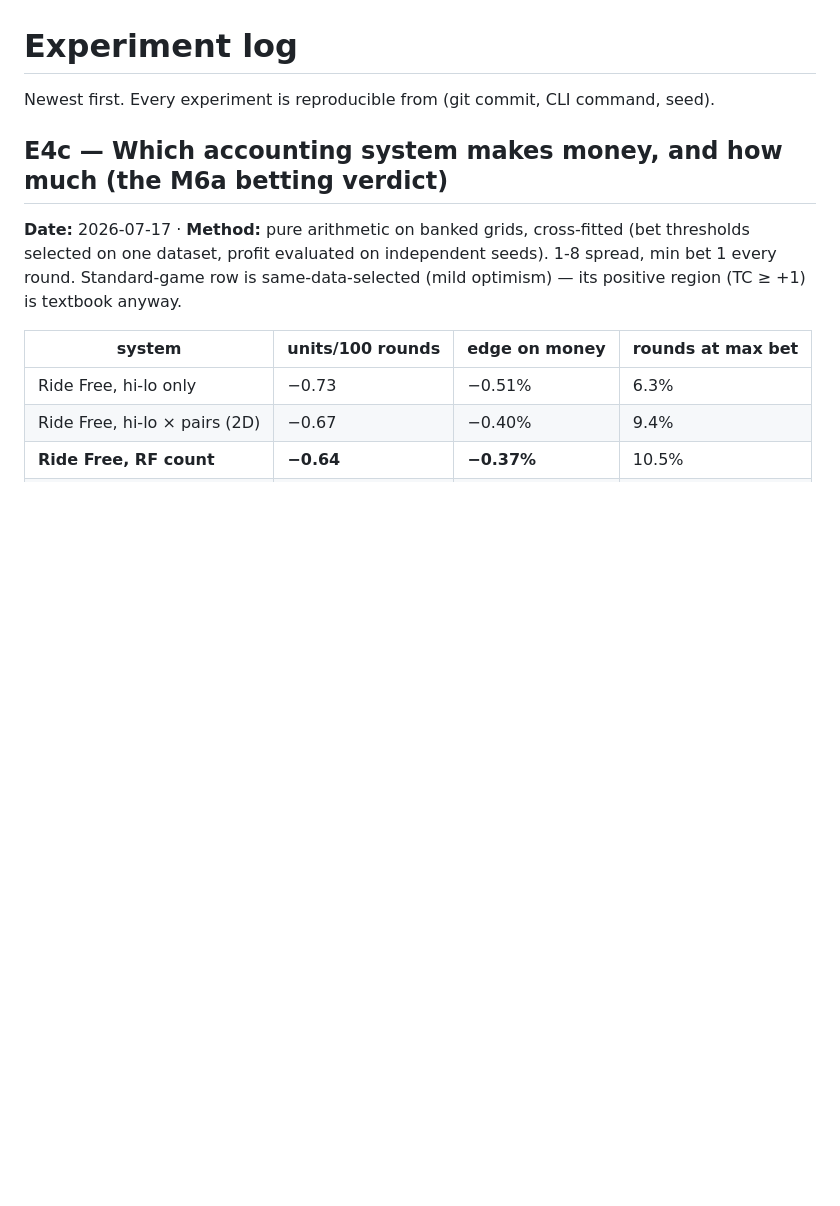
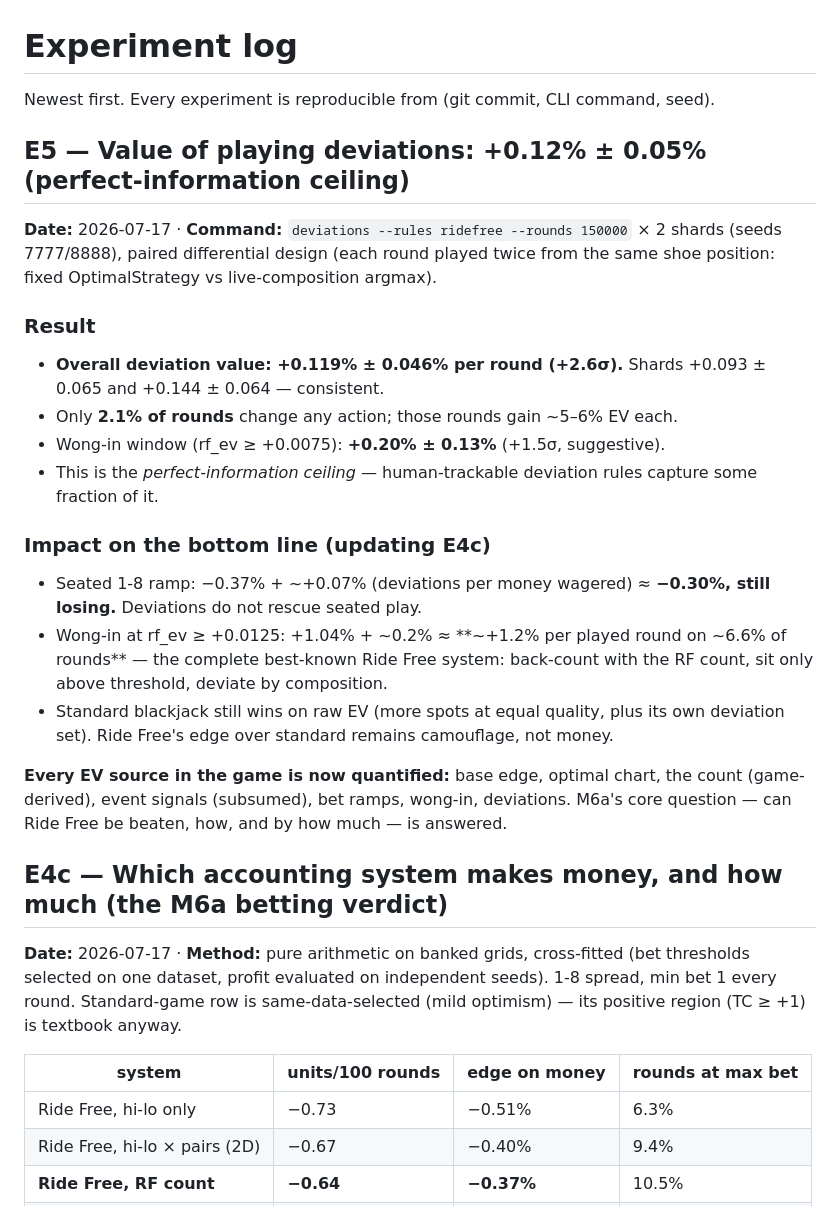
Before and after one commit to mrwatts88/ride-free-sim, a Markdown page: docs/EXPERIMENTS.md, the part around the change. Rendered like a GitHub page; blank space fills up the shorter version.

```diff
--- a/docs/EXPERIMENTS.md
+++ b/docs/EXPERIMENTS.md
@@ -1,6 +1,35 @@
 # Experiment log
 
 Newest first. Every experiment is reproducible from (git commit, CLI command, seed).
+
+## E5 — Value of playing deviations: +0.12% ± 0.05% (perfect-information ceiling)
+
+**Date:** 2026-07-17 · **Command:** `deviations --rules ridefree --rounds 150000`
+× 2 shards (seeds 7777/8888), paired differential design (each round played twice
+from the same shoe position: fixed OptimalStrategy vs live-composition argmax).
+
+### Result
+
+- **Overall deviation value: +0.119% ± 0.046% per round (+2.6σ).** Shards +0.093 ±
+  0.065 and +0.144 ± 0.064 — consistent.
+- Only **2.1% of rounds** change any action; those rounds gain ~5–6% EV each.
+- Wong-in window (rf_ev ≥ +0.0075): **+0.20% ± 0.13%** (+1.5σ, suggestive).
+- This is the *perfect-information ceiling* — human-trackable deviation rules
+  capture some fraction of it.
+
+### Impact on the bottom line (updating E4c)
+
+- Seated 1-8 ramp: −0.37% + ~+0.07% (deviations per money wagered) ≈ **−0.30%,
+  still losing.** Deviations do not rescue seated play.
+- Wong-in at rf_ev ≥ +0.0125: +1.04% + ~0.2% ≈ **~+1.2% per played round on ~6.6%
+  of rounds** — the complete best-known Ride Free system: back-count with the RF
+  count, sit only above threshold, deviate by composition.
+- Standard blackjack still wins on raw EV (more spots at equal quality, plus its
+  own deviation set). Ride Free's edge over standard remains camouflage, not money.
+
+**Every EV source in the game is now quantified:** base edge, optimal chart, the
+count (game-derived), event signals (subsumed), bet ramps, wong-in, deviations.
+M6a's core question — can Ride Free be beaten, how, and by how much — is answered.
 
 ## E4c — Which accounting system makes money, and how much (the M6a betting verdict)
 
```
Also changed, not shown: docs/STATUS.md (+18 -9 lines).
